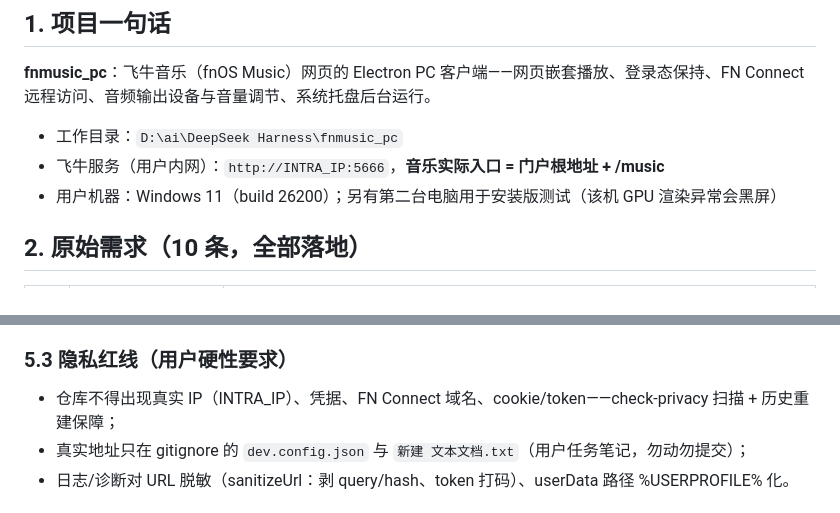
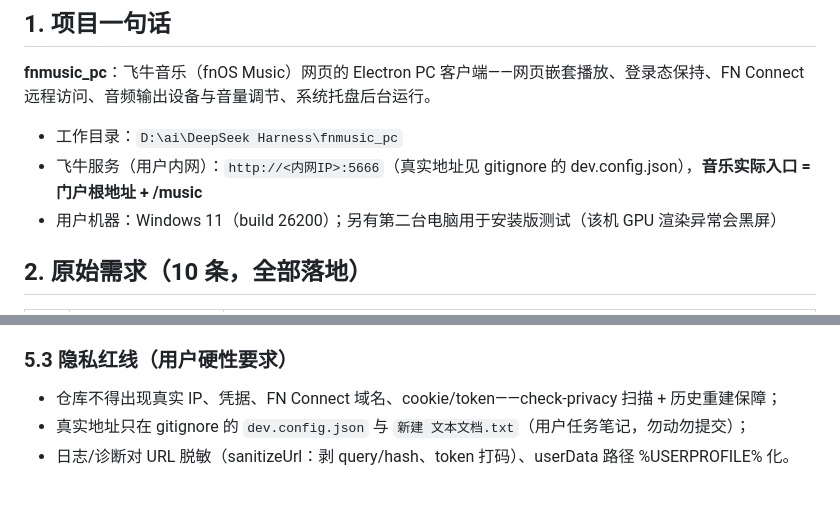
Before and after one commit to JuuWaii/fnmusic_pc, a Markdown page: docs/HANDOVER.md, 2 parts joined by grey strips. Drawn GitHub-style.

Commit message:
fix: HANDOVER 隐私脱敏（移除真实内网 IP）

```diff
--- a/docs/HANDOVER.md
+++ b/docs/HANDOVER.md
@@ -10,7 +10,7 @@
 **fnmusic_pc**：飞牛音乐（fnOS Music）网页的 Electron PC 客户端——网页嵌套播放、登录态保持、FN Connect 远程访问、音频输出设备与音量调节、系统托盘后台运行。
 
 - 工作目录：`D:\ai\DeepSeek Harness\fnmusic_pc`
-- 飞牛服务（用户内网）：`http://INTRA_IP:5666`，**音乐实际入口 = 门户根地址 + /music**
+- 飞牛服务（用户内网）：`http://<内网IP>:5666`（真实地址见 gitignore 的 dev.config.json），**音乐实际入口 = 门户根地址 + /music**
 - 用户机器：Windows 11（build 26200）；另有第二台电脑用于安装版测试（该机 GPU 渲染异常会黑屏）
 
 ## 2. 原始需求（10 条，全部落地）
@@ -77,7 +77,7 @@
 8. **每轮修复必须三轮审查**（用户流程要求）：A 功能正确性 / B 整体回归与需求 / C 安全隐私；审查常发现 P0 级回归（如 XHR 钩子引用已删常量）。
 
 ### 5.3 隐私红线（用户硬性要求）
-- 仓库不得出现真实 IP（INTRA_IP）、凭据、FN Connect 域名、cookie/token——check-privacy 扫描 + 历史重建保障；
+- 仓库不得出现真实 IP、凭据、FN Connect 域名、cookie/token——check-privacy 扫描 + 历史重建保障；
 - 真实地址只在 gitignore 的 `dev.config.json` 与 `新建 文本文档.txt`（用户任务笔记，勿动勿提交）；
 - 日志/诊断对 URL 脱敏（sanitizeUrl：剥 query/hash、token 打码）、userData 路径 %USERPROFILE% 化。
 
```
